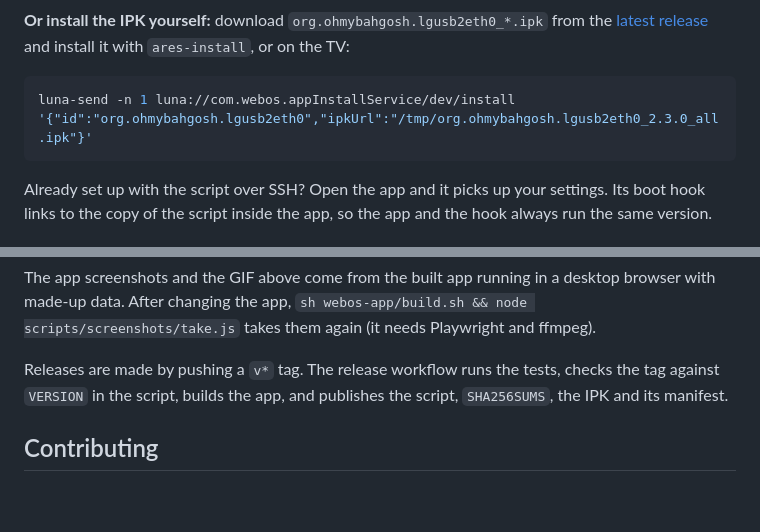
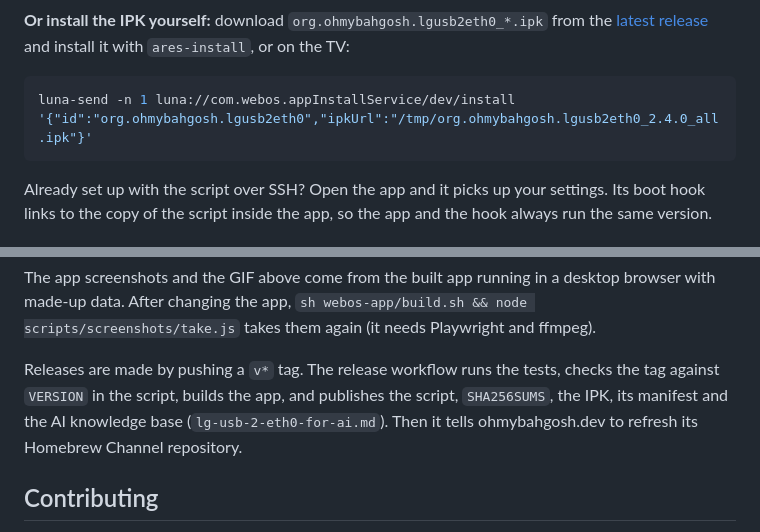
Before and after one commit to ohmybahgosh/LG-USB-2-ETH0, a Markdown page: README.md, 2 parts joined by grey strips. GitHub-like rendering; blank space fills up the shorter version.

````diff
--- a/README.md
+++ b/README.md
@@ -95,7 +95,7 @@ The easiest way in.  It runs the same script underneath, as root through the Hom
 **Or install the IPK yourself:** download `org.ohmybahgosh.lgusb2eth0_*.ipk` from the [latest release](https://github.com/ohmybahgosh/LG-USB-2-ETH0/releases/latest) and install it with `ares-install`, or on the TV:
 
 ```sh
-luna-send -n 1 luna://com.webos.appInstallService/dev/install '{"id":"org.ohmybahgosh.lgusb2eth0","ipkUrl":"/tmp/org.ohmybahgosh.lgusb2eth0_2.3.0_all.ipk"}'
+luna-send -n 1 luna://com.webos.appInstallService/dev/install '{"id":"org.ohmybahgosh.lgusb2eth0","ipkUrl":"/tmp/org.ohmybahgosh.lgusb2eth0_2.4.0_all.ipk"}'
 ```
 
 Already set up with the script over SSH?  Open the app and it picks up your settings.  Its boot hook links to the copy of the script inside the app, so the app and the hook always run the same version.
@@ -382,7 +382,7 @@ The TV app is in `webos-app/`.  `webos-app/build.sh` builds the IPK and its Home
 
 The app screenshots and the GIF above come from the built app running in a desktop browser with made-up data.  After changing the app, `sh webos-app/build.sh && node scripts/screenshots/take.js` takes them again (it needs Playwright and ffmpeg).
 
-Releases are made by pushing a `v*` tag.  The release workflow runs the tests, checks the tag against `VERSION` in the script, builds the app, and publishes the script, `SHA256SUMS`, the IPK and its manifest.
+Releases are made by pushing a `v*` tag.  The release workflow runs the tests, checks the tag against `VERSION` in the script, builds the app, and publishes the script, `SHA256SUMS`, the IPK, its manifest and the AI knowledge base (`lg-usb-2-eth0-for-ai.md`).  Then it tells ohmybahgosh.dev to refresh its Homebrew Channel repository.
 
 ## Contributing
 
````
Also changed, not shown: other parts of README.md (+2 -2 lines), assets/screenshots/app-home.png, assets/screenshots/app-report.png, assets/screenshots/app-speed.png, assets/screenshots/app-update.png, 3 other files.
